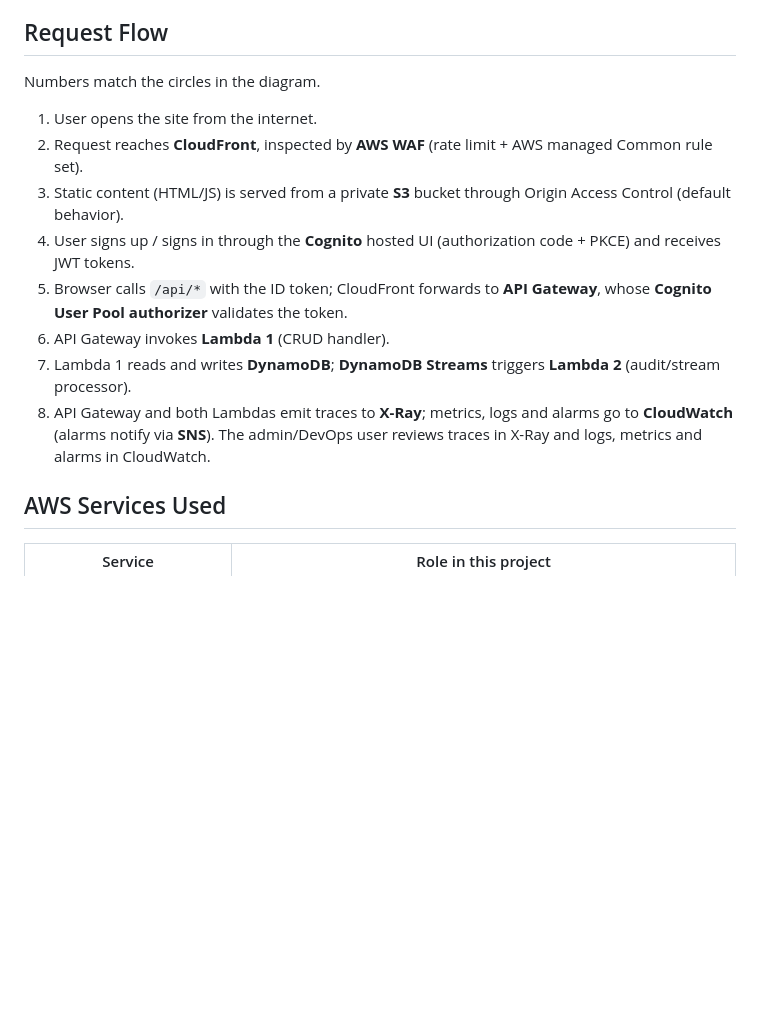
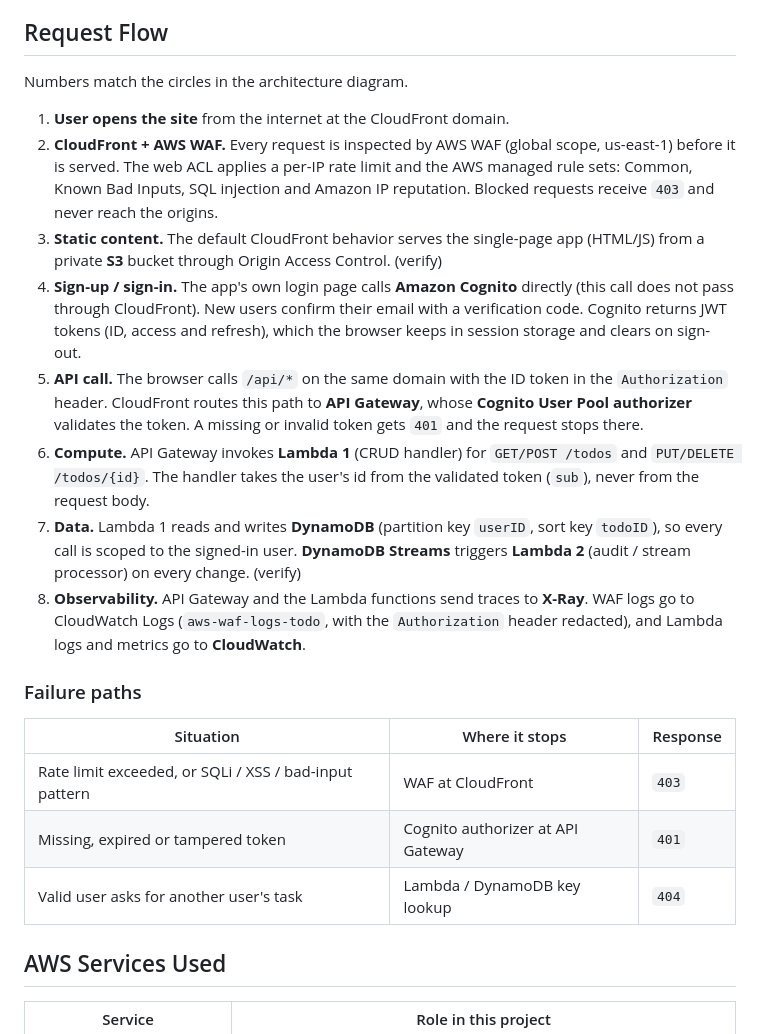
Before and after one commit to svlvh7/aws-serverless-todo-api, a Markdown page: README.md, the part around one of its changes. Rendered like a GitHub page; blank space fills up the shorter version.

```diff
--- a/README.md
+++ b/README.md
@@ -35,16 +40,40 @@ https://lucid.app/lucidchart/2733f9d1-730d-4e13-ad8b-ea3f0b4b05a9/edit?viewport_
 
 ## Request Flow
 
-Numbers match the circles in the diagram.
+Numbers match the circles in the architecture diagram.
 
-1. User opens the site from the internet.
-2. Request reaches **CloudFront**, inspected by **AWS WAF** (rate limit + AWS managed Common rule set).
-3. Static content (HTML/JS) is served from a private **S3** bucket through Origin Access Control (default behavior).
-4. User signs up / signs in through the **Cognito** hosted UI (authorization code + PKCE) and receives JWT tokens.
-5. Browser calls `/api/*` with the ID token; CloudFront forwards to **API Gateway**, whose **Cognito User Pool authorizer** validates the token.
-6. API Gateway invokes **Lambda 1** (CRUD handler).
-7. Lambda 1 reads and writes **DynamoDB**; **DynamoDB Streams** triggers **Lambda 2** (audit/stream processor).
-8. API Gateway and both Lambdas emit traces to **X-Ray**; metrics, logs and alarms go to **CloudWatch** (alarms notify via **SNS**). The admin/DevOps user reviews traces in X-Ray and logs, metrics and alarms in CloudWatch.
+1. **User opens the site** from the internet at the CloudFront domain.
+2. **CloudFront + AWS WAF.** Every request is inspected by AWS WAF (global scope,
+   us-east-1) before it is served. The web ACL applies a per-IP rate limit and the
+   AWS managed rule sets: Common, Known Bad Inputs, SQL injection and Amazon IP
+   reputation. Blocked requests receive `403` and never reach the origins.
+3. **Static content.** The default CloudFront behavior serves the single-page app
+   (HTML/JS) from a private **S3** bucket through Origin Access Control. (verify)
+4. **Sign-up / sign-in.** The app's own login page calls **Amazon Cognito** directly
+   (this call does not pass through CloudFront). New users confirm their email with
+   a verification code. Cognito returns JWT tokens (ID, access and refresh), which
+   the browser keeps in session storage and clears on sign-out.
+5. **API call.** The browser calls `/api/*` on the same domain with the ID token in
+   the `Authorization` header. CloudFront routes this path to **API Gateway**, whose
+   **Cognito User Pool authorizer** validates the token. A missing or invalid token
+   gets `401` and the request stops there.
+6. **Compute.** API Gateway invokes **Lambda 1** (CRUD handler) for
+   `GET/POST /todos` and `PUT/DELETE /todos/{id}`. The handler takes the user's id
+   from the validated token (`sub`), never from the request body.
+7. **Data.** Lambda 1 reads and writes **DynamoDB** (partition key `userID`, sort key
+   `todoID`), so every call is scoped to the signed-in user. **DynamoDB Streams**
+   triggers **Lambda 2** (audit / stream processor) on every change. (verify)
+8. **Observability.** API Gateway and the Lambda functions send traces to **X-Ray**.
+   WAF logs go to CloudWatch Logs (`aws-waf-logs-todo`, with the `Authorization`
+   header redacted), and Lambda logs and metrics go to **CloudWatch**.
+
+### Failure paths
+
+| Situation | Where it stops | Response |
+|---|---|---|
+| Rate limit exceeded, or SQLi / XSS / bad-input pattern | WAF at CloudFront | `403` |
+| Missing, expired or tampered token | Cognito authorizer at API Gateway | `401` |
+| Valid user asks for another user's task | Lambda / DynamoDB key lookup | `404` |
 
 ## AWS Services Used
 
```
Also changed, not shown: other parts of README.md (+6 -1 lines).
